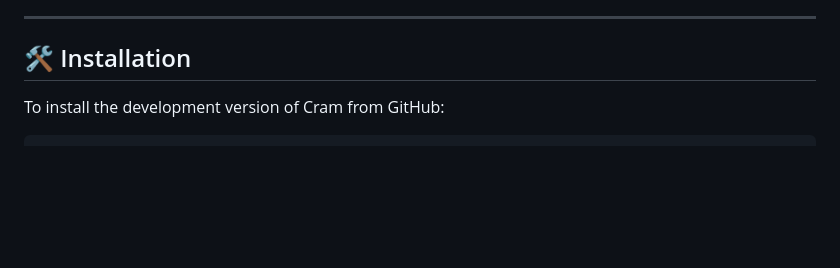
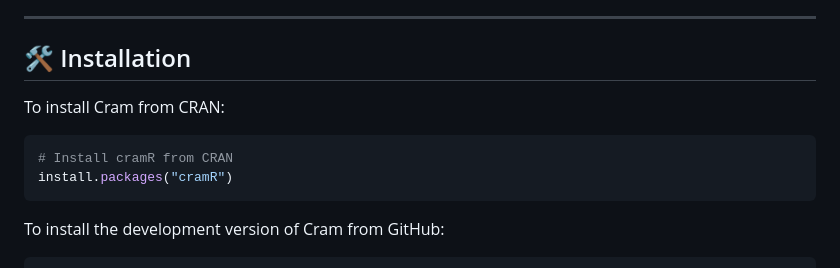
Before and after one commit to yanisvdc/cramR, a Markdown page: README.md, the part around the change. GitHub-like rendering; blank space fills up the shorter version.

Commit message:
up README with CRAN install

````diff
--- a/README.md
+++ b/README.md
@@ -98,6 +98,12 @@ You can also explore additional tutorials and examples through the "Articles" me
 
 ## 🛠️ Installation
 
+To install Cram from CRAN:
+```r
+# Install cramR from CRAN
+install.packages("cramR")
+```
+
 To install the development version of Cram from GitHub:
 ```r
 # Install devtools if needed
````
